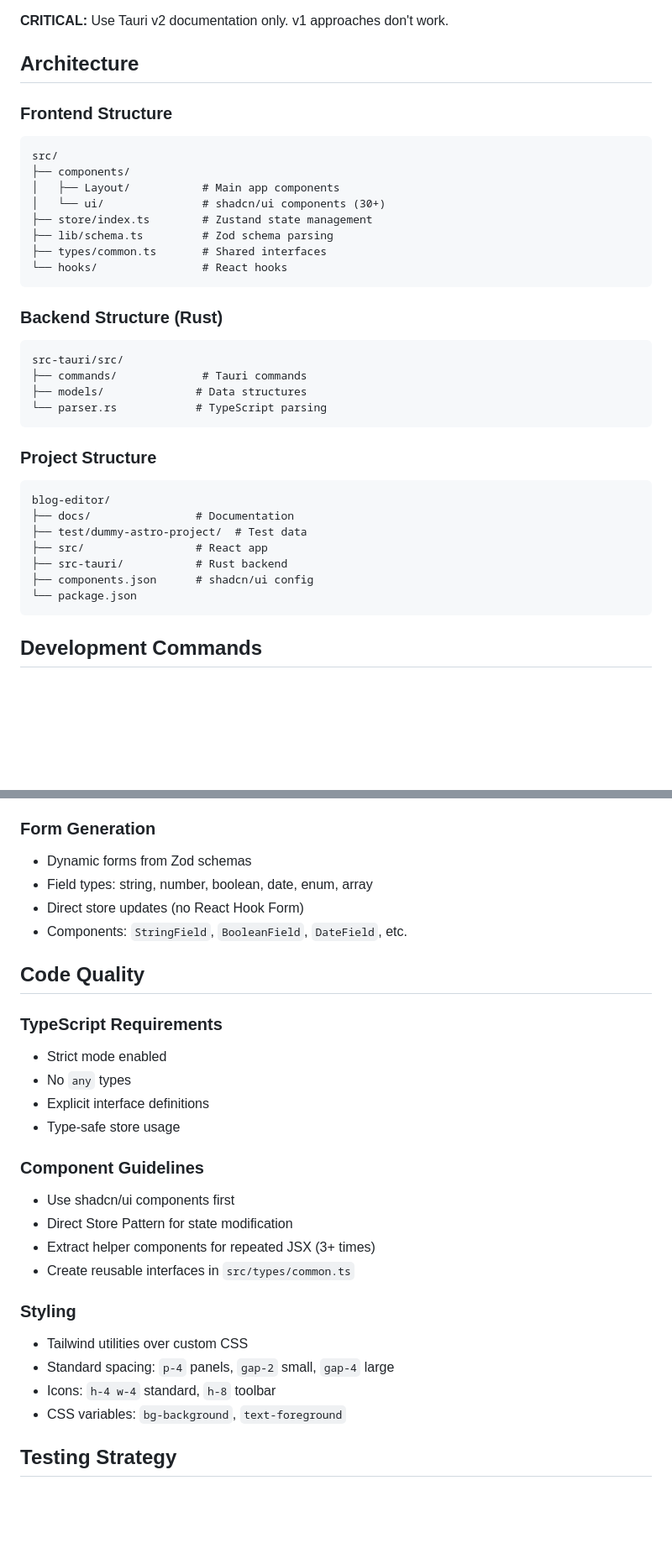
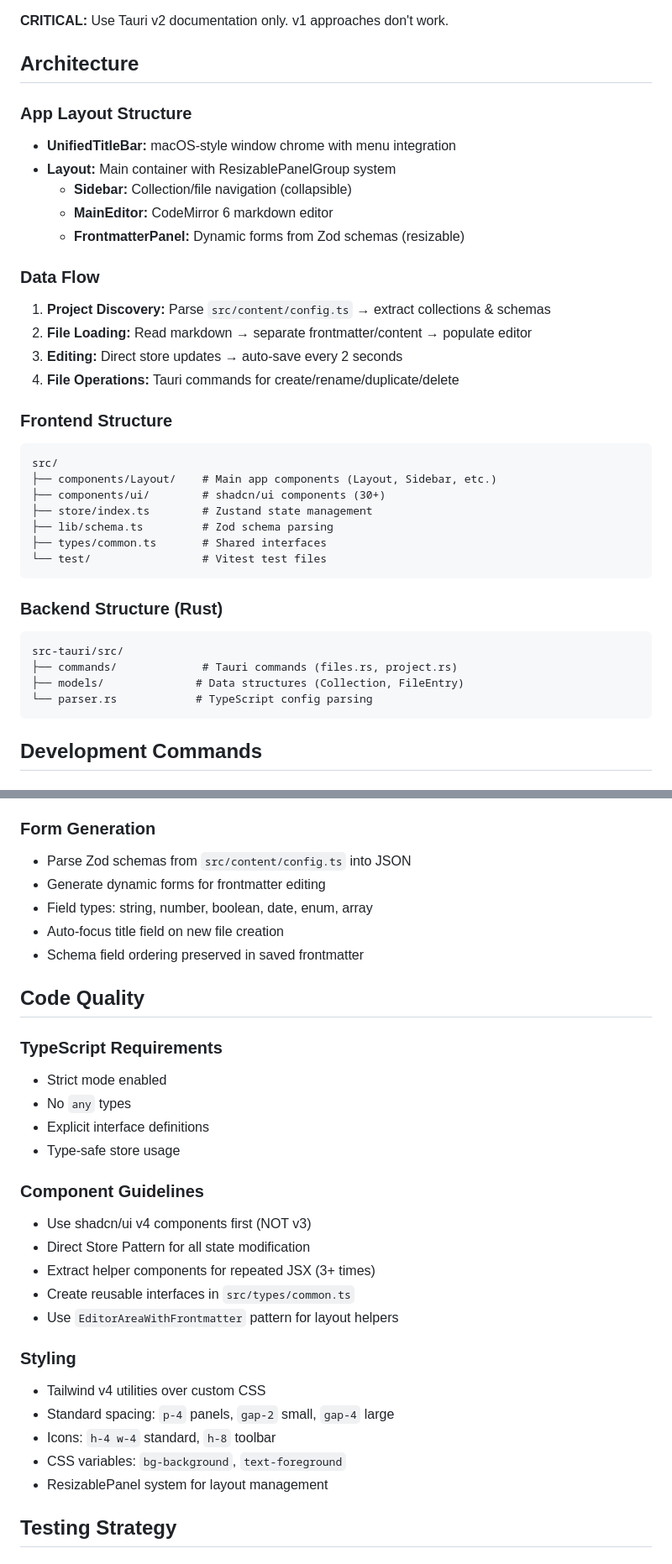
Before and after one commit to ruwaizrazak/astro-editor, a Markdown page: CLAUDE.md, 2 parts joined by grey strips. Shown at 84% size. GitHub-like rendering; blank space fills up the shorter version.

Commit message:
Refine Claude.md further

````diff
--- a/CLAUDE.md
+++ b/CLAUDE.md
@@ -46,35 +63,36 @@ Native macOS markdown editor for Astro content collections. Creates a distractio
 
 ## Architecture
 
+### App Layout Structure
+- **UnifiedTitleBar:** macOS-style window chrome with menu integration
+- **Layout:** Main container with ResizablePanelGroup system
+  - **Sidebar:** Collection/file navigation (collapsible)
+  - **MainEditor:** CodeMirror 6 markdown editor
+  - **FrontmatterPanel:** Dynamic forms from Zod schemas (resizable)
+
+### Data Flow
+1. **Project Discovery:** Parse `src/content/config.ts` → extract collections & schemas
+2. **File Loading:** Read markdown → separate frontmatter/content → populate editor
+3. **Editing:** Direct store updates → auto-save every 2 seconds
+4. **File Operations:** Tauri commands for create/rename/duplicate/delete
+
 ### Frontend Structure
 ```
 src/
-├── components/
-│   ├── Layout/           # Main app components
-│   └── ui/               # shadcn/ui components (30+)
+├── components/Layout/    # Main app components (Layout, Sidebar, etc.)
+├── components/ui/        # shadcn/ui components (30+)
 ├── store/index.ts        # Zustand state management
 ├── lib/schema.ts         # Zod schema parsing
 ├── types/common.ts       # Shared interfaces
-└── hooks/                # React hooks
+└── test/                 # Vitest test files
 ```
 
 ### Backend Structure (Rust)
 ```
 src-tauri/src/
-├── commands/             # Tauri commands
-├── models/              # Data structures
-└── parser.rs            # TypeScript parsing
-```
-
-### Project Structure
-```
-blog-editor/
-├── docs/                # Documentation
-├── test/dummy-astro-project/  # Test data
-├── src/                 # React app
-├── src-tauri/           # Rust backend
-├── components.json      # shadcn/ui config
-└── package.json
+├── commands/             # Tauri commands (files.rs, project.rs)
+├── models/              # Data structures (Collection, FileEntry)
+└── parser.rs            # TypeScript config parsing
 ```
 
 ## Development Commands
@@ -156,10 +177,11 @@ const StringField: React.FC<{
 - MDX import handling
 
 ### Form Generation
-- Dynamic forms from Zod schemas
+- Parse Zod schemas from `src/content/config.ts` into JSON
+- Generate dynamic forms for frontmatter editing
 - Field types: string, number, boolean, date, enum, array
-- Direct store updates (no React Hook Form)
-- Components: `StringField`, `BooleanField`, `DateField`, etc.
+- Auto-focus title field on new file creation
+- Schema field ordering preserved in saved frontmatter
 
 ## Code Quality
 
@@ -170,16 +192,18 @@ const StringField: React.FC<{
 - Type-safe store usage
 
 ### Component Guidelines
-- Use shadcn/ui components first
-- Direct Store Pattern for state modification
+- Use shadcn/ui v4 components first (NOT v3)
+- Direct Store Pattern for all state modification
 - Extract helper components for repeated JSX (3+ times)
 - Create reusable interfaces in `src/types/common.ts`
+- Use `EditorAreaWithFrontmatter` pattern for layout helpers
 
 ### Styling
-- Tailwind utilities over custom CSS
+- Tailwind v4 utilities over custom CSS
 - Standard spacing: `p-4` panels, `gap-2` small, `gap-4` large
 - Icons: `h-4 w-4` standard, `h-8` toolbar
 - CSS variables: `bg-background`, `text-foreground`
+- ResizablePanel system for layout management
 
 ## Testing Strategy
 
````
Also changed, not shown: other parts of CLAUDE.md (+37 -15 lines), docs/tasks.md (+2 -2 lines).
